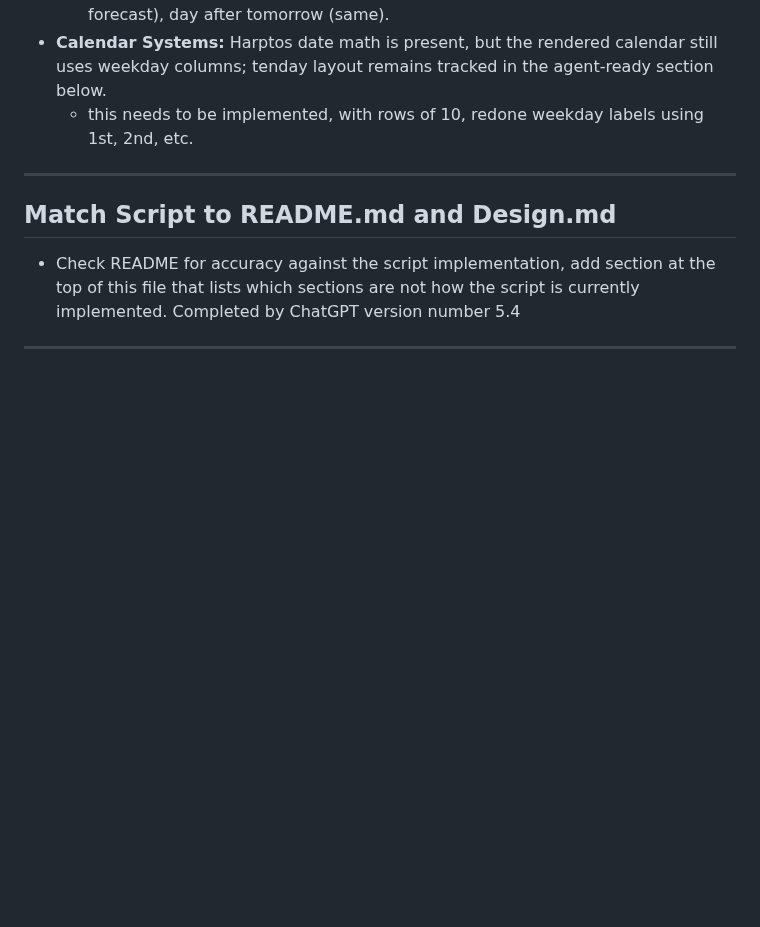
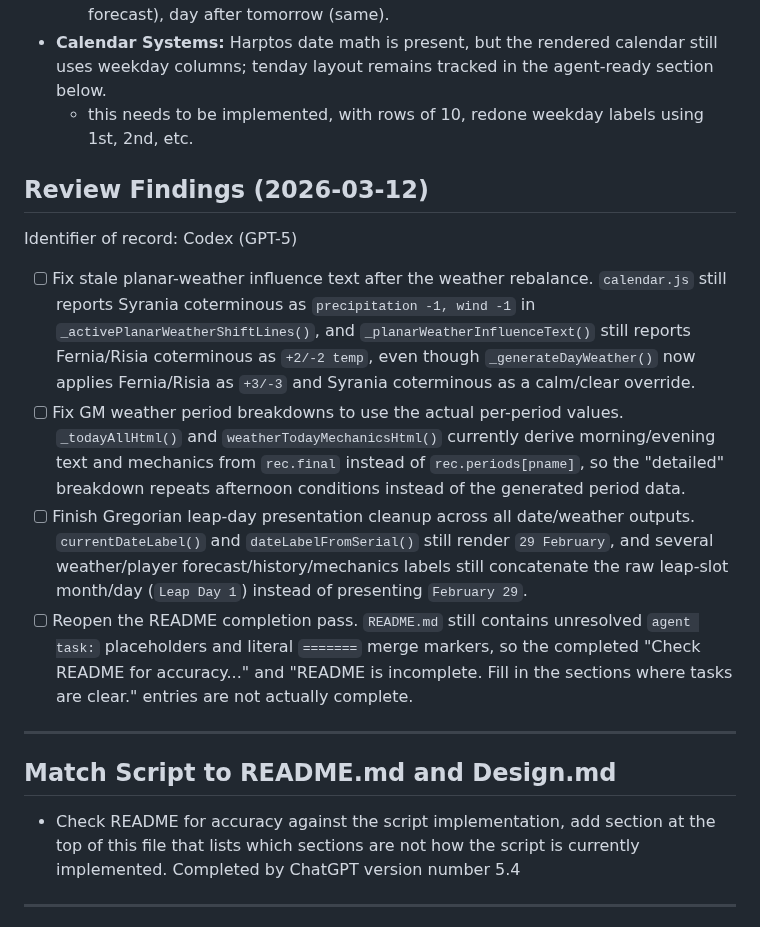
Before and after one commit to MCherry1/calendar, a Markdown page: AGENT TASKS.md, the part around the change. Drawn GitHub-style; blank space fills up the shorter version.

Commit message:
vault backup: 2026-03-12 16:21:33

```diff
--- a/AGENT TASKS.md
+++ b/AGENT TASKS.md
@@ -23,6 +23,15 @@ If there is design ambiguity in this tasks list: keep the task intact and add a
 	- weather should have a per day reveal flag that defines how much information the players have acquired. the low reveal level should be automatically granted when the day in questions falls into the bucket for that. I think we currently low reveal to different degrees between today (rough ToD info, tomorrow (limited forecast), day after tomorrow (same).
 - **Calendar Systems:** Harptos date math is present, but the rendered calendar still uses weekday columns; tenday layout remains tracked in the agent-ready section below.
 	- this needs to be implemented, with rows of 10, redone weekday labels using 1st, 2nd, etc.
+
+## Review Findings (2026-03-12)
+
+Identifier of record: Codex (GPT-5)
+
+- [ ] Fix stale planar-weather influence text after the weather rebalance. `calendar.js` still reports Syrania coterminous as `precipitation -1, wind -1` in `_activePlanarWeatherShiftLines()`, and `_planarWeatherInfluenceText()` still reports Fernia/Risia coterminous as `+2/-2 temp`, even though `_generateDayWeather()` now applies Fernia/Risia as `+3/-3` and Syrania coterminous as a calm/clear override.
+- [ ] Fix GM weather period breakdowns to use the actual per-period values. `_todayAllHtml()` and `weatherTodayMechanicsHtml()` currently derive morning/evening text and mechanics from `rec.final` instead of `rec.periods[pname]`, so the "detailed" breakdown repeats afternoon conditions instead of the generated period data.
+- [ ] Finish Gregorian leap-day presentation cleanup across all date/weather outputs. `currentDateLabel()` and `dateLabelFromSerial()` still render `29 February`, and several weather/player forecast/history/mechanics labels still concatenate the raw leap-slot month/day (`Leap Day 1`) instead of presenting `February 29`.
+- [ ] Reopen the README completion pass. `README.md` still contains unresolved `agent task:` placeholders and literal `=======` merge markers, so the completed "Check README for accuracy..." and "README is incomplete. Fill in the sections where tasks are clear." entries are not actually complete.
 
 ---
 ## Match Script to README.md and Design.md
```
